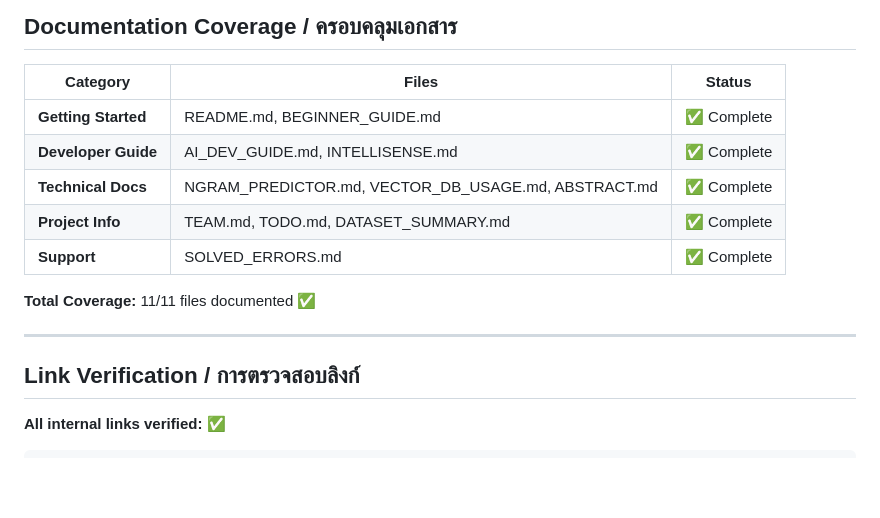
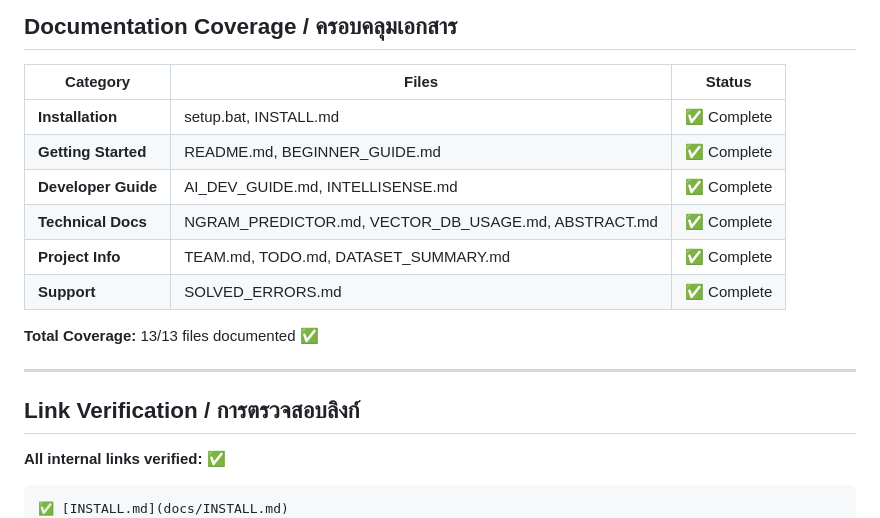
Before and after one commit to tps2015gh/ai_embedding_offline, a Markdown page: docs/INDEX.md, the part around one of its changes. Drawn GitHub-style; blank space fills up the shorter version.

````diff
--- a/docs/INDEX.md
+++ b/docs/INDEX.md
@@ -52,13 +54,14 @@
 
 | Category | Files | Status |
 |----------|-------|--------|
+| **Installation** | setup.bat, INSTALL.md | ✅ Complete |
 | **Getting Started** | README.md, BEGINNER_GUIDE.md | ✅ Complete |
 | **Developer Guide** | AI_DEV_GUIDE.md, INTELLISENSE.md | ✅ Complete |
 | **Technical Docs** | NGRAM_PREDICTOR.md, VECTOR_DB_USAGE.md, ABSTRACT.md | ✅ Complete |
 | **Project Info** | TEAM.md, TODO.md, DATASET_SUMMARY.md | ✅ Complete |
 | **Support** | SOLVED_ERRORS.md | ✅ Complete |
 
-**Total Coverage:** 11/11 files documented ✅
+**Total Coverage:** 13/13 files documented ✅
 
 ---
 
@@ -67,6 +70,7 @@
 **All internal links verified:** ✅
 
 ```
+✅ [INSTALL.md](docs/INSTALL.md)
 ✅ [AI_DEV_GUIDE.md](docs/AI_DEV_GUIDE.md)
 ✅ [INTELLISENSE.md](docs/INTELLISENSE.md)
 ✅ [NGRAM_PREDICTOR.md](docs/NGRAM_PREDICTOR.md)
````
Also changed, not shown: other parts of docs/INDEX.md (+17 -10 lines).
